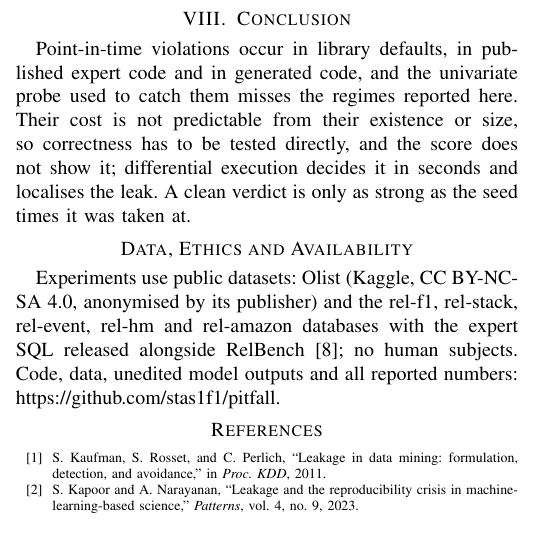
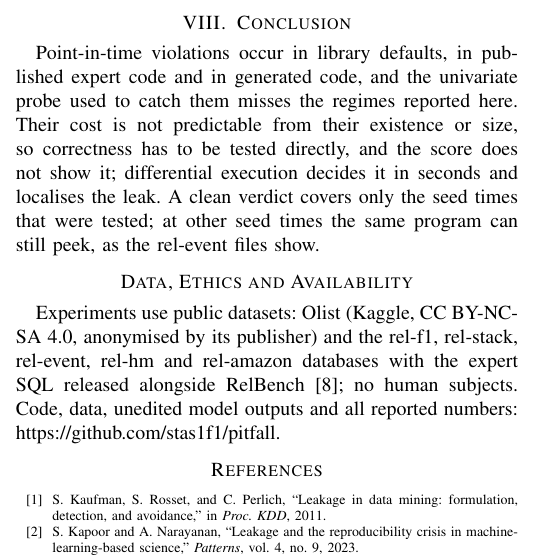
Before and after one commit to stas1f1/pitbull, a LaTeX paper (paper/pitfall.tex): part of one column of page 4 of 4 before the commit and part of one column of page 4 of 5 after it, cut so that both start at the same text. Compiled offline with pdfLaTeX; a missing font is replaced by an installed copy or a similar font; a LaTeX package or settings file that is missing is left out.

Commit message:
paper: conclusion sentence on clean verdicts rephrased plainly
Co-Authored-By: Claude Fable 5 <noreply@anthropic.com>

```diff
--- a/paper/pitfall.tex
+++ b/paper/pitfall.tex
@@ -424,7 +424,9 @@ Point-in-time violations occur in library defaults, in published expert code and
 generated code, and the univariate probe used to catch them misses the regimes reported
 here. Their cost is not predictable from their existence or size, so correctness has to
 be tested directly, and the score does not show it; differential execution decides it in
-seconds and localises the leak. A clean verdict is only as strong as the seed times it was taken at.
+seconds and localises the leak. A clean verdict covers only the seed times that were
+tested; at other seed times the same program can still peek, as the \mbox{rel-event}
+files show.
 
 \section*{Data, Ethics and Availability}
 Experiments use public datasets: Olist (Kaggle, CC BY-NC-SA 4.0, anonymised by its
```
Also changed, not shown: paper/pitfall.pdf.
